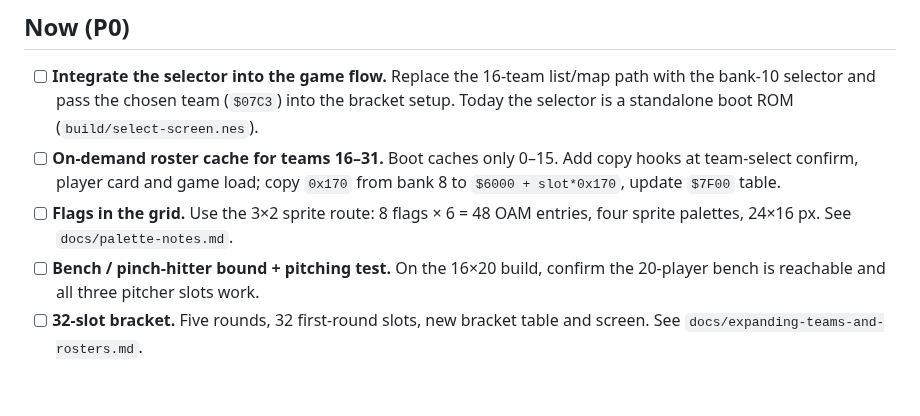
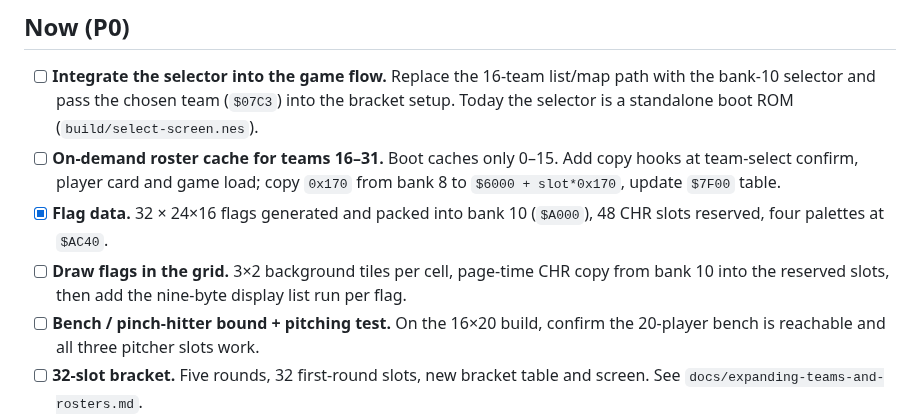
Before and after one commit to davefmurray/little-league, a Markdown page: TODO.md, the part around the change. Drawn GitHub-style; blank space fills up the shorter version.

```diff
--- a/TODO.md
+++ b/TODO.md
@@ -37,8 +37,11 @@ section to five items or fewer.
 - [ ] **On-demand roster cache for teams 16–31.** Boot caches only 0–15.
       Add copy hooks at team-select confirm, player card and game load; copy
       `0x170` from bank 8 to `$6000 + slot*0x170`, update `$7F00` table.
-- [ ] **Flags in the grid.** Use the 3×2 sprite route: 8 flags × 6 = 48 OAM
-      entries, four sprite palettes, 24×16 px. See `docs/palette-notes.md`.
+- [x] **Flag data.** 32 × 24×16 flags generated and packed into bank 10
+      (`$A000`), 48 CHR slots reserved, four palettes at `$AC40`.
+- [ ] **Draw flags in the grid.** 3×2 background tiles per cell, page-time CHR
+      copy from bank 10 into the reserved slots, then add the nine-byte display
+      list run per flag.
 - [ ] **Bench / pinch-hitter bound + pitching test.** On the 16×20 build,
       confirm the 20-player bench is reachable and all three pitcher slots work.
 - [ ] **32-slot bracket.** Five rounds, 32 first-round slots, new bracket table
```
Also changed, not shown: README.md (+1 -0 lines), docs/flags32.png (added), 1 other file.
